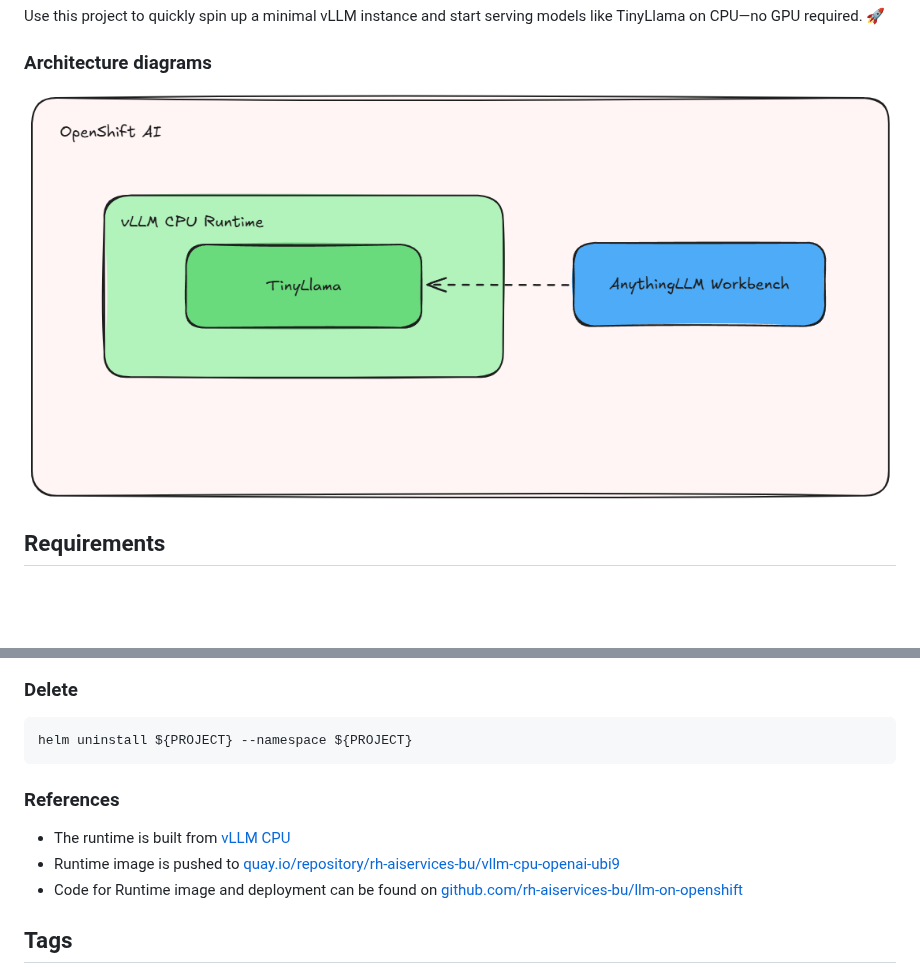
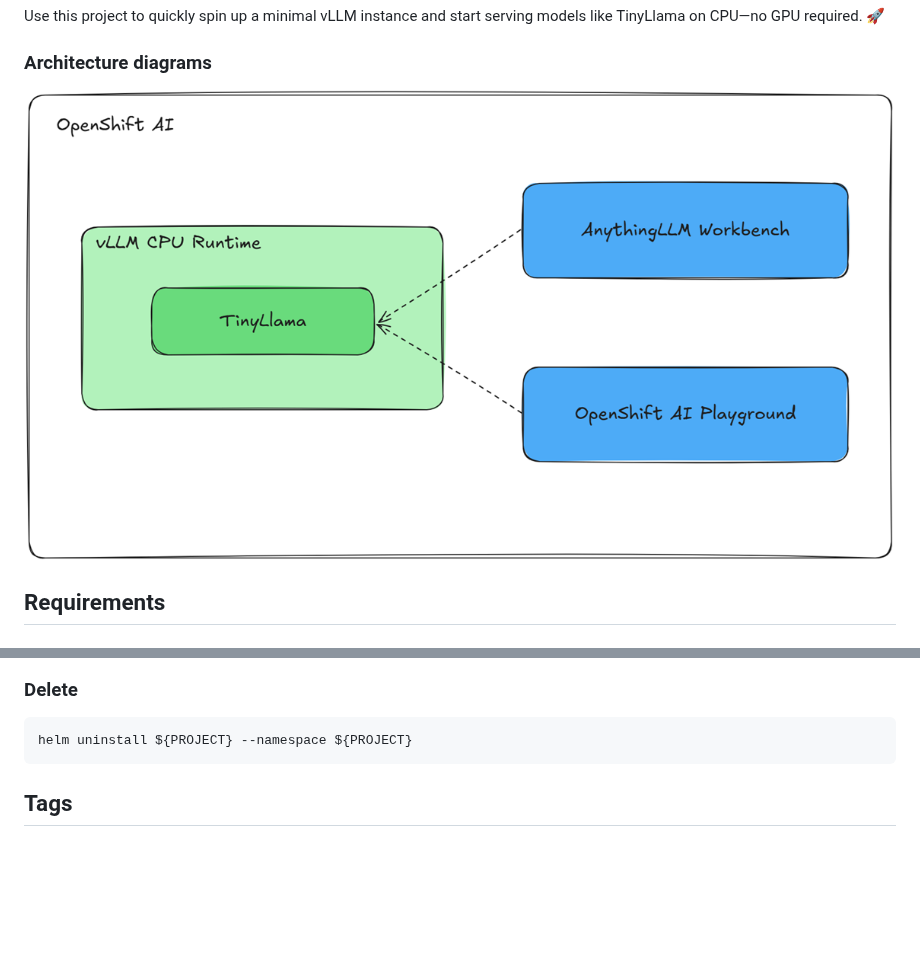
Before and after one commit to rh-ai-quickstart/llm-cpu-serving, a Markdown page: README.md, 2 parts joined by grey strips. Drawn GitHub-style; pictures changed too: docs/images/architecture.png; blank space fills up the shorter version.

Commit message:
Added playground, new images, etc

````diff
--- a/README.md
+++ b/README.md
@@ -166,13 +188,6 @@ helm uninstall ${PROJECT} --namespace ${PROJECT}
 ```
 
 
-### References
-
-- The runtime is built from [vLLM CPU](https://docs.vllm.ai/en/latest/getting_started/installation/cpu.html)
-- Runtime image is pushed to [quay.io/repository/rh-aiservices-bu/vllm-cpu-openai-ubi9](https://quay.io/repository/rh-aiservices-bu/vllm-cpu-openai-ubi9)
-- Code for Runtime image and deployment can be found on [github.com/rh-aiservices-bu/llm-on-openshift](https://github.com/rh-aiservices-bu/llm-on-openshift/tree/main/serving-runtimes/vllm_runtime)
-
-
 ## Tags
 
 * **Industry:** Banking and securities
````
Also changed, not shown: other parts of README.md (+24 -2 lines), docs/images/playground-rag.png (added), 12 other files.
